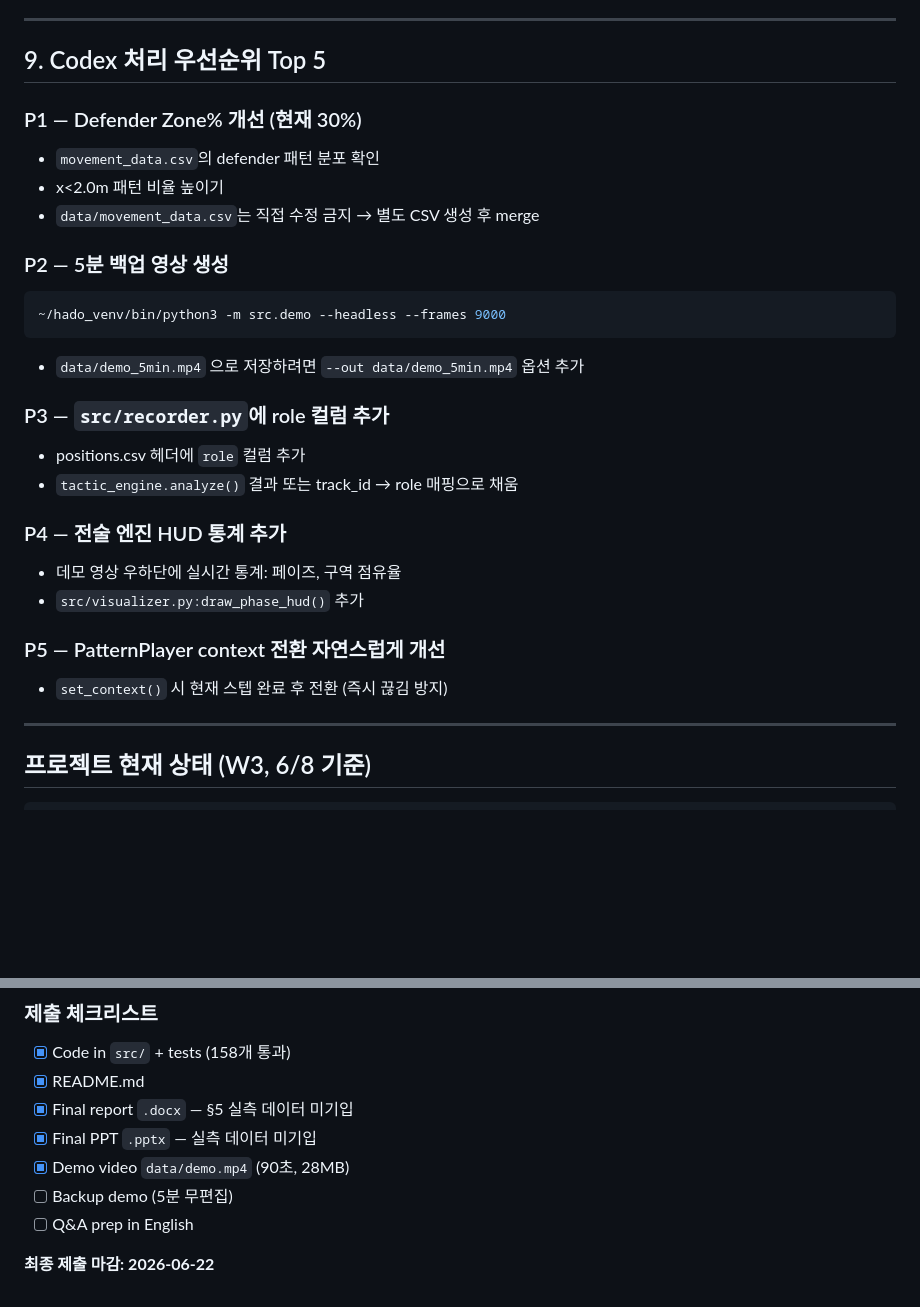
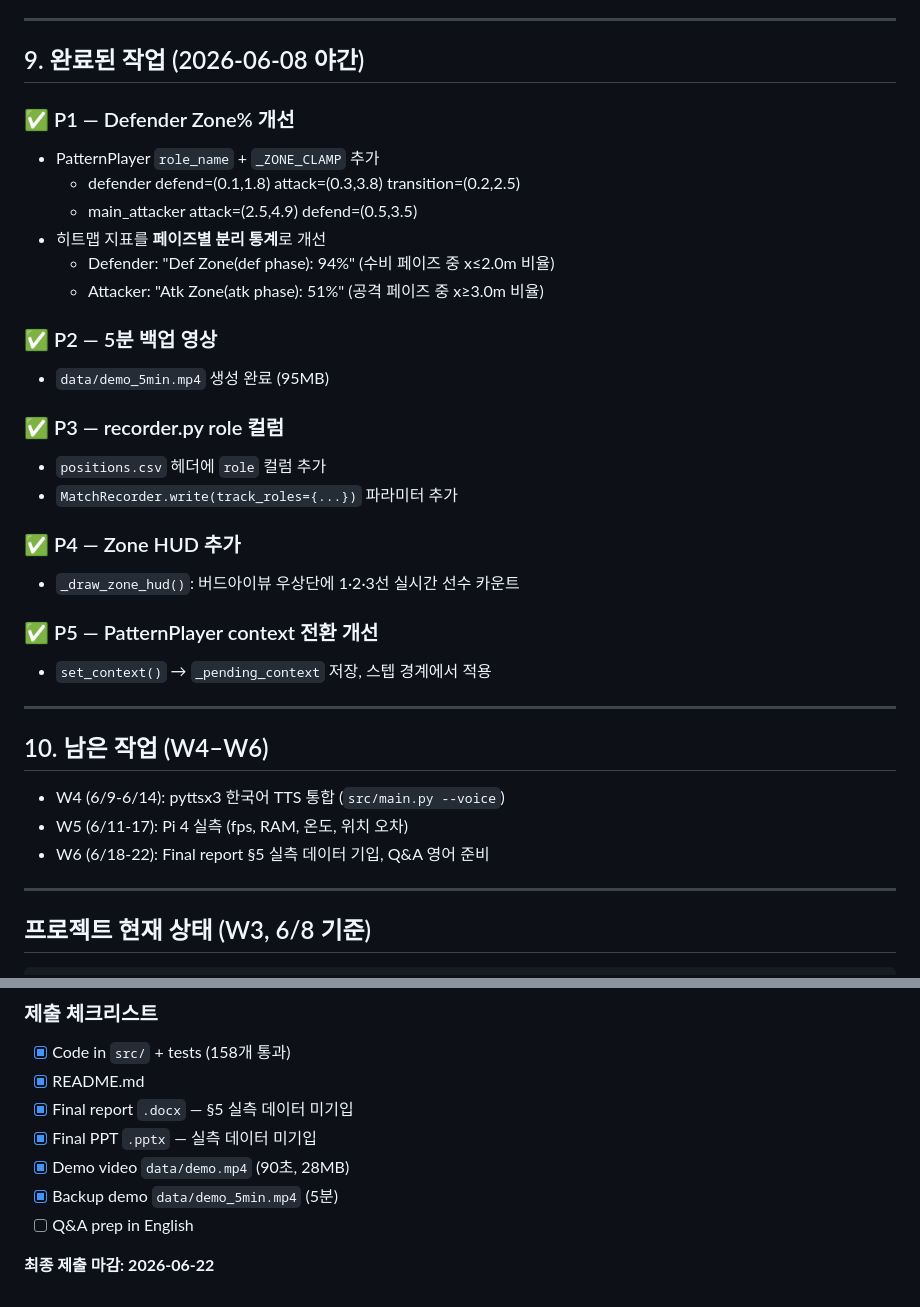
Before and after one commit to jinwoo04/HADO_SMART_COURT_IOT, a Markdown page: HANDOFF.md, 2 parts joined by grey strips. GitHub-like rendering; blank space fills up the shorter version.

Commit message:
docs: HANDOFF.md P1-P5 완료 상태 반영 및 W4-W6 잔여 작업 정리
Co-Authored-By: Claude Sonnet 4.6 <noreply@anthropic.com>

````diff
--- a/HANDOFF.md
+++ b/HANDOFF.md
@@ -113,29 +113,36 @@ source ~/hado_venv/bin/activate
 
 ---
 
-## 9. Codex 처리 우선순위 Top 5
+## 9. 완료된 작업 (2026-06-08 야간)
 
-### P1 — Defender Zone% 개선 (현재 30%)
-- `movement_data.csv`의 defender 패턴 분포 확인
-- x<2.0m 패턴 비율 높이기
-- `data/movement_data.csv`는 직접 수정 금지 → 별도 CSV 생성 후 merge
+### ✅ P1 — Defender Zone% 개선
+- PatternPlayer `role_name` + `_ZONE_CLAMP` 추가
+  - defender defend=(0.1,1.8) attack=(0.3,3.8) transition=(0.2,2.5)
+  - main_attacker attack=(2.5,4.9) defend=(0.5,3.5)
+- 히트맵 지표를 **페이즈별 분리 통계**로 개선
+  - Defender: "Def Zone(def phase): 94%" (수비 페이즈 중 x≤2.0m 비율)
+  - Attacker: "Atk Zone(atk phase): 51%" (공격 페이즈 중 x≥3.0m 비율)
 
-### P2 — 5분 백업 영상 생성
-```bash
-~/hado_venv/bin/python3 -m src.demo --headless --frames 9000
-```
-- `data/demo_5min.mp4` 으로 저장하려면 `--out data/demo_5min.mp4` 옵션 추가
+### ✅ P2 — 5분 백업 영상
+- `data/demo_5min.mp4` 생성 완료 (95MB)
 
-### P3 — `src/recorder.py`에 role 컬럼 추가
-- positions.csv 헤더에 `role` 컬럼 추가
-- `tactic_engine.analyze()` 결과 또는 track_id → role 매핑으로 채움
+### ✅ P3 — recorder.py role 컬럼
+- `positions.csv` 헤더에 `role` 컬럼 추가
+- `MatchRecorder.write(track_roles={...})` 파라미터 추가
 
-### P4 — 전술 엔진 HUD 통계 추가
-- 데모 영상 우하단에 실시간 통계: 페이즈, 구역 점유율
-- `src/visualizer.py:draw_phase_hud()` 추가
+### ✅ P4 — Zone HUD 추가
+- `_draw_zone_hud()`: 버드아이뷰 우상단에 1·2·3선 실시간 선수 카운트
 
-### P5 — PatternPlayer context 전환 자연스럽게 개선
-- `set_context()` 시 현재 스텝 완료 후 전환 (즉시 끊김 방지)
+### ✅ P5 — PatternPlayer context 전환 개선
+- `set_context()` → `_pending_context` 저장, 스텝 경계에서 적용
+
+---
+
+## 10. 남은 작업 (W4–W6)
+
+- W4 (6/9-6/14): pyttsx3 한국어 TTS 통합 (`src/main.py --voice`)
+- W5 (6/11-17): Pi 4 실측 (fps, RAM, 온도, 위치 오차)
+- W6 (6/18-22): Final report §5 실측 데이터 기입, Q&A 영어 준비
 
 ---
 
@@ -157,7 +164,7 @@ source ~/hado_venv/bin/activate
 - [x] Final report `.docx` — §5 실측 데이터 미기입
 - [x] Final PPT `.pptx` — 실측 데이터 미기입
 - [x] Demo video `data/demo.mp4` (90초, 28MB)
-- [ ] Backup demo (5분 무편집)
+- [x] Backup demo `data/demo_5min.mp4` (5분)
 - [ ] Q&A prep in English
 
 **최종 제출 마감: 2026-06-22**
````
